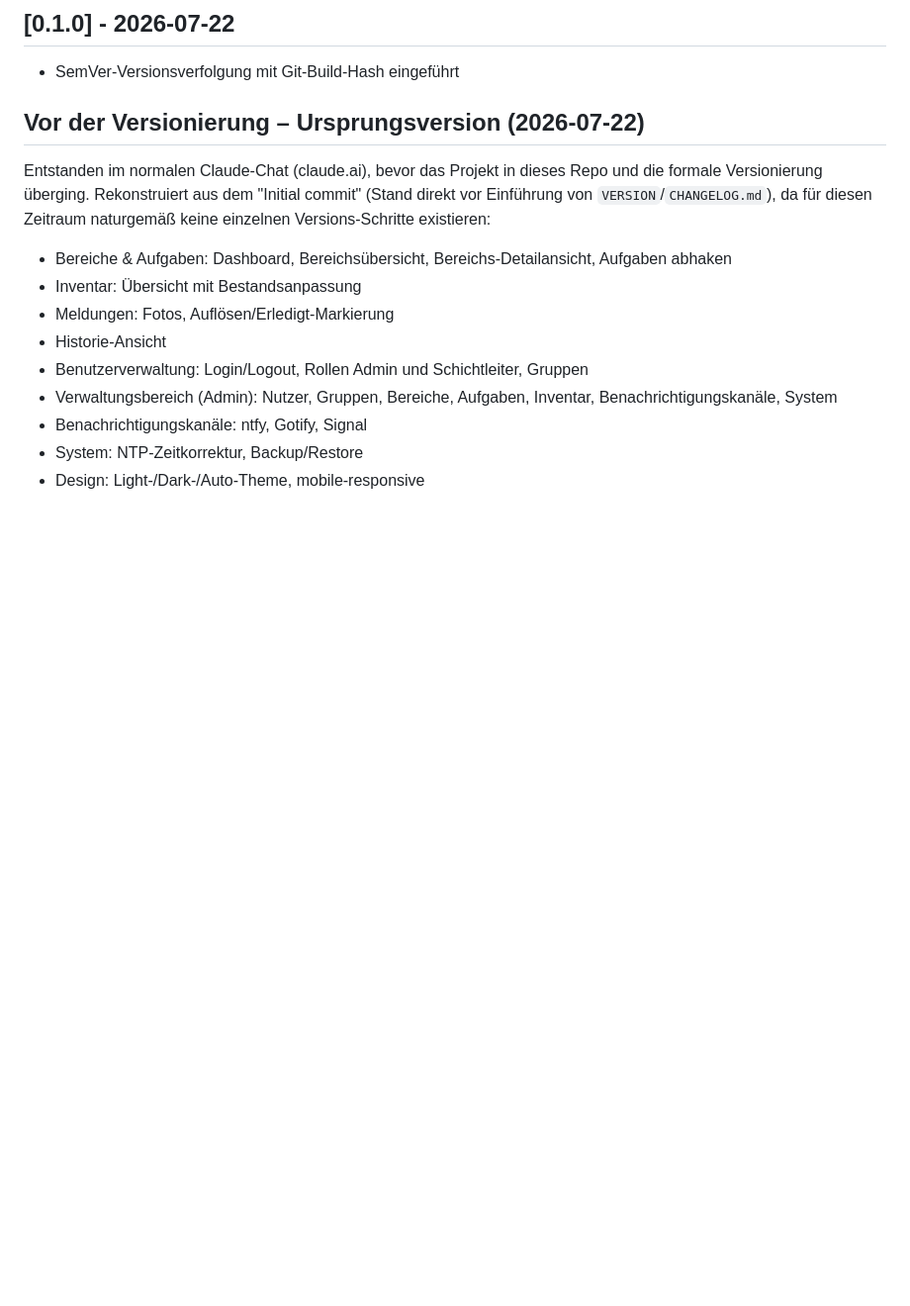
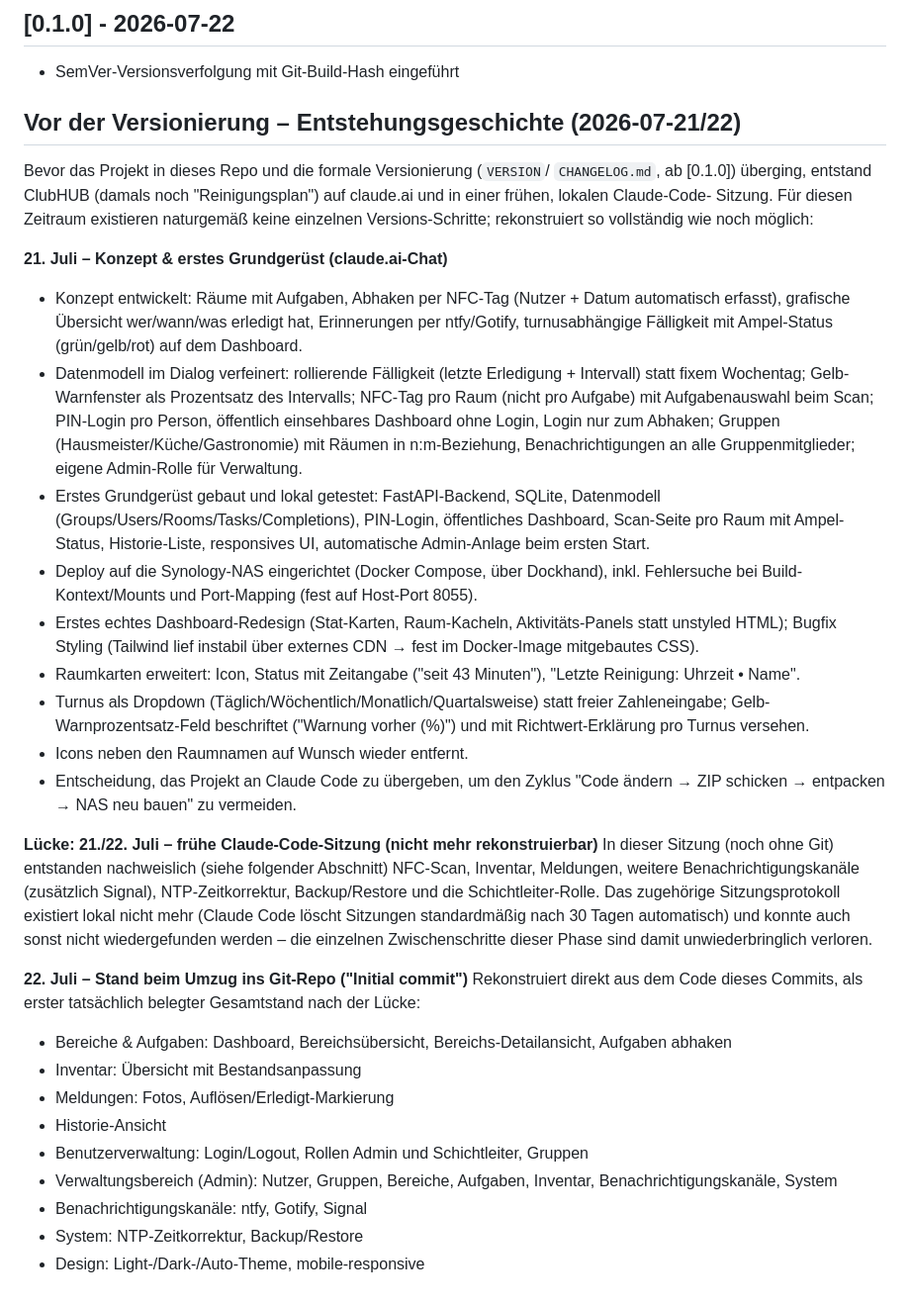
Before and after one commit to unLieb/clubhub, a Markdown page: CHANGELOG.md, the part around the change. Shown at 99% size. GitHub-like rendering; blank space fills up the shorter version.

Commit message:
Changelog: Entstehungsgeschichte vor Git detaillierter rekonstruiert
Den bisherigen Sammel-Eintrag "Vor der Versionierung" durch eine
chronologische Fassung ersetzt, basierend auf dem geteilten claude.ai-
Chat-Verlauf (Konzept + erstes Grundgerüst am 21. Juli). Die
anschliessende fruehe Claude-Code-Sitzung (die u.a. Inventar, Meldungen,
NFC-Scan, NTP, Backup/Restore und die Schichtleiter-Rolle brachte) liess
sich nicht mehr rekonstruieren - lokale Sitzungsprotokolle reichen nur
bis Anfang August zurueck (Standard-Aufbewahrung 30 Tage), eine weitere
Suche des Nutzers blieb ergebnislos. Diese Luecke ist jetzt explizit als
solche im Changelog vermerkt, statt sie zu verschweigen.

```diff
--- a/CHANGELOG.md
+++ b/CHANGELOG.md
@@ -669,12 +669,36 @@ Versions-Bump in `VERSION` und einem eigenen Commit in der Git-Historie
 ## [0.1.0] - 2026-07-22
 - SemVer-Versionsverfolgung mit Git-Build-Hash eingeführt
 
-## Vor der Versionierung – Ursprungsversion (2026-07-22)
-Entstanden im normalen Claude-Chat (claude.ai), bevor das Projekt in dieses
-Repo und die formale Versionierung überging. Rekonstruiert aus dem
-"Initial commit" (Stand direkt vor Einführung von `VERSION`/`CHANGELOG.md`),
-da für diesen Zeitraum naturgemäß keine einzelnen Versions-Schritte
-existieren:
+## Vor der Versionierung – Entstehungsgeschichte (2026-07-21/22)
+Bevor das Projekt in dieses Repo und die formale Versionierung (`VERSION`/
+`CHANGELOG.md`, ab [0.1.0]) überging, entstand ClubHUB (damals noch
+"Reinigungsplan") auf claude.ai und in einer frühen, lokalen Claude-Code-
+Sitzung. Für diesen Zeitraum existieren naturgemäß keine einzelnen
+Versions-Schritte; rekonstruiert so vollständig wie noch möglich:
+
+**21. Juli – Konzept & erstes Grundgerüst (claude.ai-Chat)**
+- Konzept entwickelt: Räume mit Aufgaben, Abhaken per NFC-Tag (Nutzer + Datum automatisch erfasst), grafische Übersicht wer/wann/was erledigt hat, Erinnerungen per ntfy/Gotify, turnusabhängige Fälligkeit mit Ampel-Status (grün/gelb/rot) auf dem Dashboard.
+- Datenmodell im Dialog verfeinert: rollierende Fälligkeit (letzte Erledigung + Intervall) statt fixem Wochentag; Gelb-Warnfenster als Prozentsatz des Intervalls; NFC-Tag pro Raum (nicht pro Aufgabe) mit Aufgabenauswahl beim Scan; PIN-Login pro Person, öffentlich einsehbares Dashboard ohne Login, Login nur zum Abhaken; Gruppen (Hausmeister/Küche/Gastronomie) mit Räumen in n:m-Beziehung, Benachrichtigungen an alle Gruppenmitglieder; eigene Admin-Rolle für Verwaltung.
+- Erstes Grundgerüst gebaut und lokal getestet: FastAPI-Backend, SQLite, Datenmodell (Groups/Users/Rooms/Tasks/Completions), PIN-Login, öffentliches Dashboard, Scan-Seite pro Raum mit Ampel-Status, Historie-Liste, responsives UI, automatische Admin-Anlage beim ersten Start.
+- Deploy auf die Synology-NAS eingerichtet (Docker Compose, über Dockhand), inkl. Fehlersuche bei Build-Kontext/Mounts und Port-Mapping (fest auf Host-Port 8055).
+- Erstes echtes Dashboard-Redesign (Stat-Karten, Raum-Kacheln, Aktivitäts-Panels statt unstyled HTML); Bugfix Styling (Tailwind lief instabil über externes CDN → fest im Docker-Image mitgebautes CSS).
+- Raumkarten erweitert: Icon, Status mit Zeitangabe ("seit 43 Minuten"), "Letzte Reinigung: Uhrzeit • Name".
+- Turnus als Dropdown (Täglich/Wöchentlich/Monatlich/Quartalsweise) statt freier Zahleneingabe; Gelb-Warnprozentsatz-Feld beschriftet ("Warnung vorher (%)") und mit Richtwert-Erklärung pro Turnus versehen.
+- Icons neben den Raumnamen auf Wunsch wieder entfernt.
+- Entscheidung, das Projekt an Claude Code zu übergeben, um den Zyklus "Code ändern → ZIP schicken → entpacken → NAS neu bauen" zu vermeiden.
+
+**Lücke: 21./22. Juli – frühe Claude-Code-Sitzung (nicht mehr rekonstruierbar)**
+In dieser Sitzung (noch ohne Git) entstanden nachweislich (siehe folgender
+Abschnitt) NFC-Scan, Inventar, Meldungen, weitere Benachrichtigungskanäle
+(zusätzlich Signal), NTP-Zeitkorrektur, Backup/Restore und die
+Schichtleiter-Rolle. Das zugehörige Sitzungsprotokoll existiert lokal nicht
+mehr (Claude Code löscht Sitzungen standardmäßig nach 30 Tagen automatisch)
+und konnte auch sonst nicht wiedergefunden werden – die einzelnen
+Zwischenschritte dieser Phase sind damit unwiederbringlich verloren.
+
+**22. Juli – Stand beim Umzug ins Git-Repo ("Initial commit")**
+Rekonstruiert direkt aus dem Code dieses Commits, als erster tatsächlich
+belegter Gesamtstand nach der Lücke:
 - Bereiche & Aufgaben: Dashboard, Bereichsübersicht, Bereichs-Detailansicht, Aufgaben abhaken
 - Inventar: Übersicht mit Bestandsanpassung
 - Meldungen: Fotos, Auflösen/Erledigt-Markierung
```
